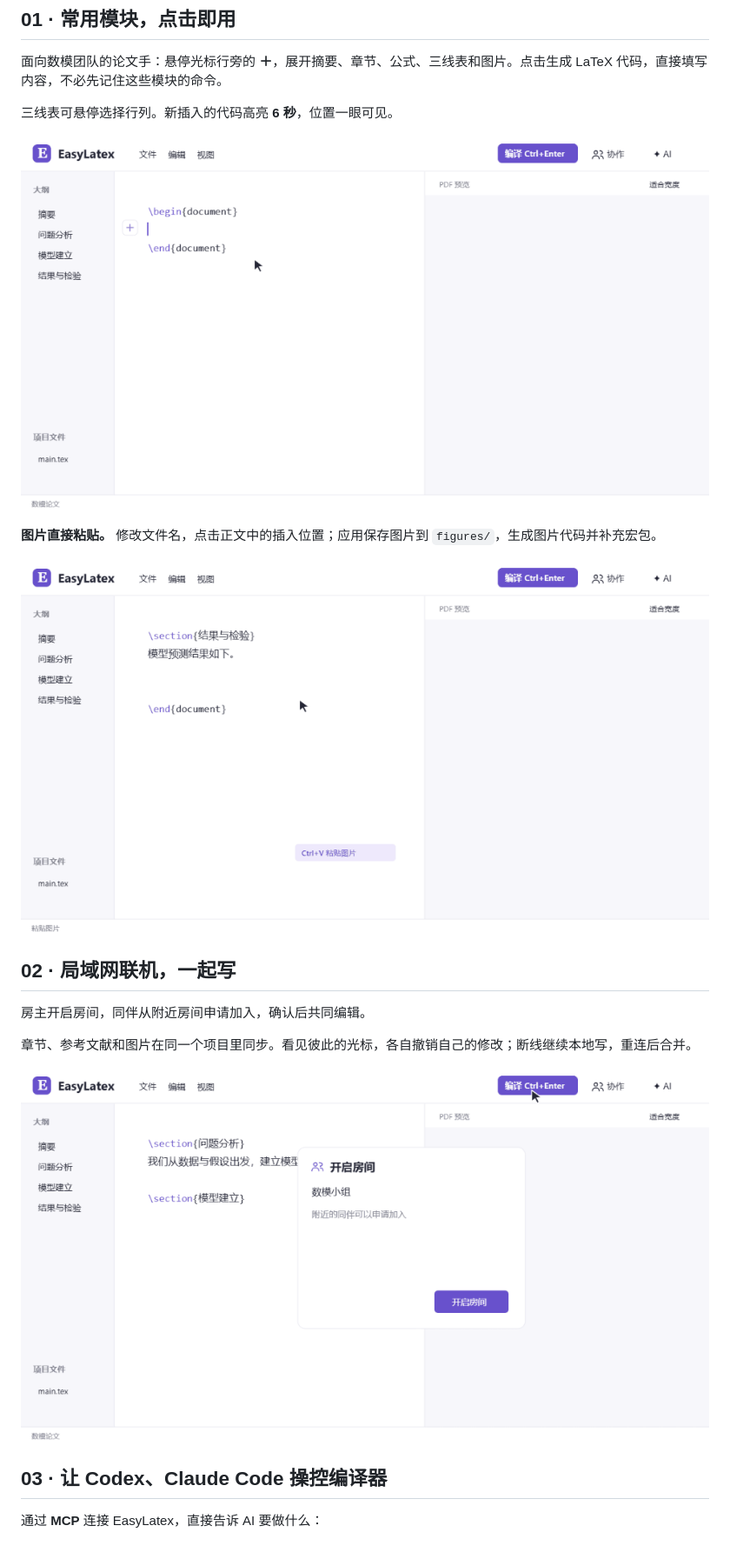
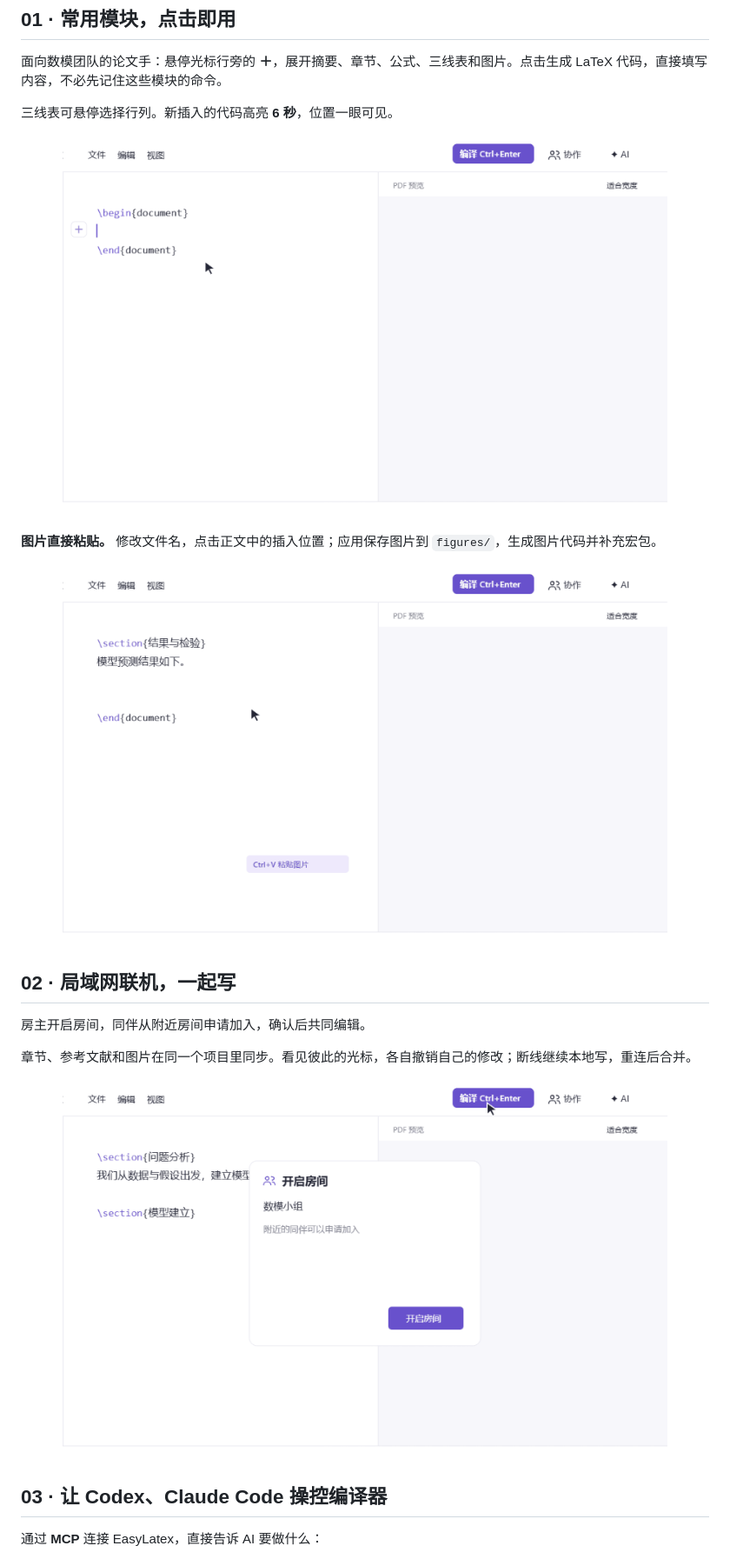
Before and after one commit to wensikai439/EasyLatex, a Markdown page: README.md, the part around one of its changes. Shown at 87% size. GitHub-like rendering; pictures changed too: docs/assets/demo-blocks.gif, docs/assets/demo-collaboration.gif, docs/assets/demo-images.gif.

Commit message:
Center README demos with margins and focus the editor view

```diff
--- a/README.md
+++ b/README.md
@@ -14,11 +14,11 @@
 
 三线表可悬停选择行列。新插入的代码高亮 **6 秒**，位置一眼可见。
 
-<p align="center"><img src="docs/assets/demo-blocks.gif" width="900" alt="悬停＋号，选择摘要，直接填写并编译"></p>
+<p align="center"><img src="docs/assets/demo-blocks.gif" width="88%" alt="悬停＋号，选择摘要，直接填写并编译"></p>
 
 **图片直接粘贴。** 修改文件名，点击正文中的插入位置；应用保存图片到 `figures/`，生成图片代码并补充宏包。
 
-<p align="center"><img src="docs/assets/demo-images.gif" width="900" alt="粘贴图片、修改名称、点击位置，自动保存并生成代码"></p>
+<p align="center"><img src="docs/assets/demo-images.gif" width="88%" alt="粘贴图片、修改名称、点击位置，自动保存并生成代码"></p>
 
 ## 02 · 局域网联机，一起写
 
@@ -26,7 +26,7 @@
 
 章节、参考文献和图片在同一个项目里同步。看见彼此的光标，各自撤销自己的修改；断线继续本地写，重连后合并。
 
-<p align="center"><img src="docs/assets/demo-collaboration.gif" width="900" alt="开启房间，确认同伴加入，一起编辑论文"></p>
+<p align="center"><img src="docs/assets/demo-collaboration.gif" width="88%" alt="开启房间，确认同伴加入，一起编辑论文"></p>
 
 ## 03 · 让 Codex、Claude Code 操控编译器
 
```
Also changed, not shown: other parts of README.md (+1 -1 lines), docs/assets/demo-ai.gif.
